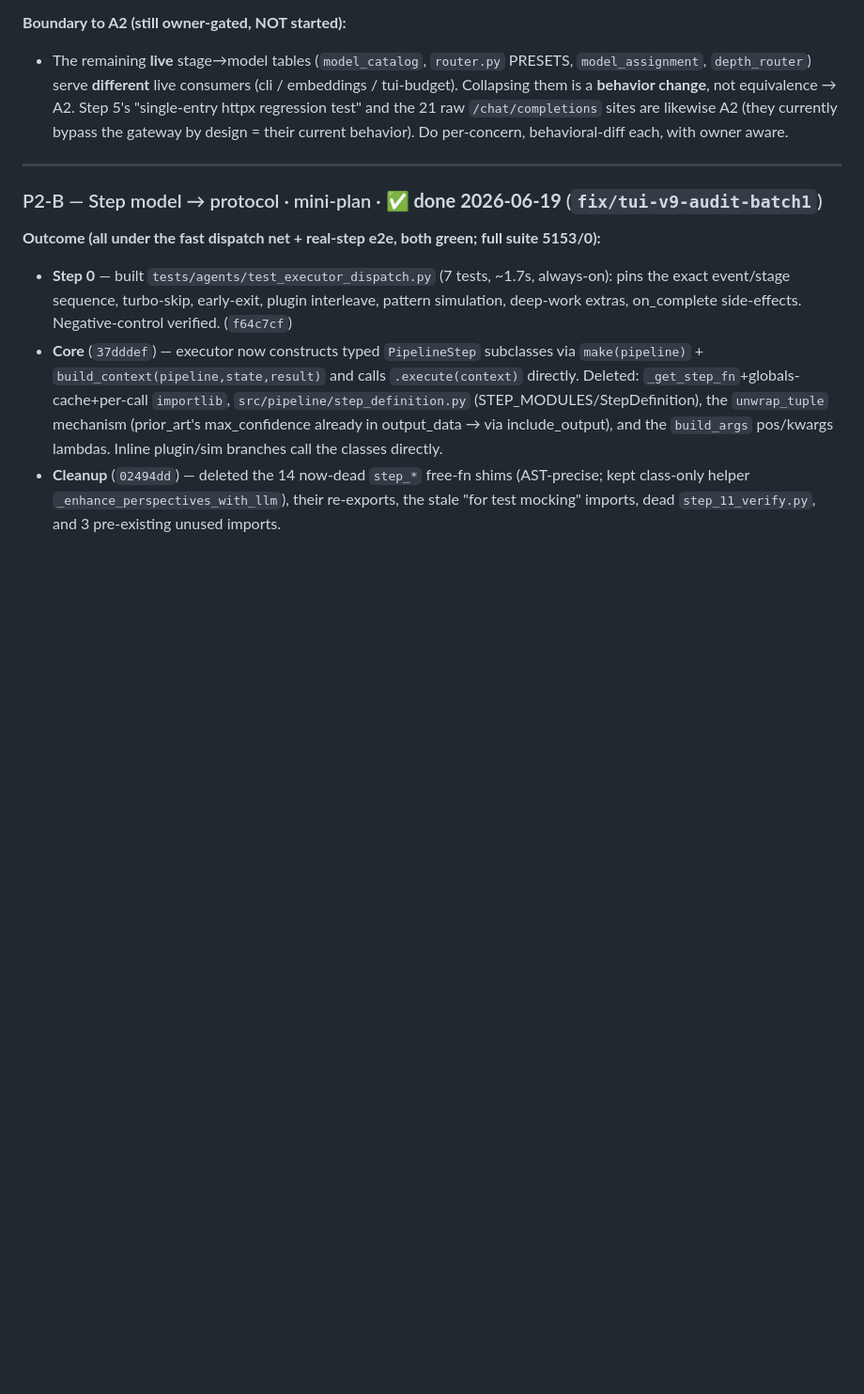
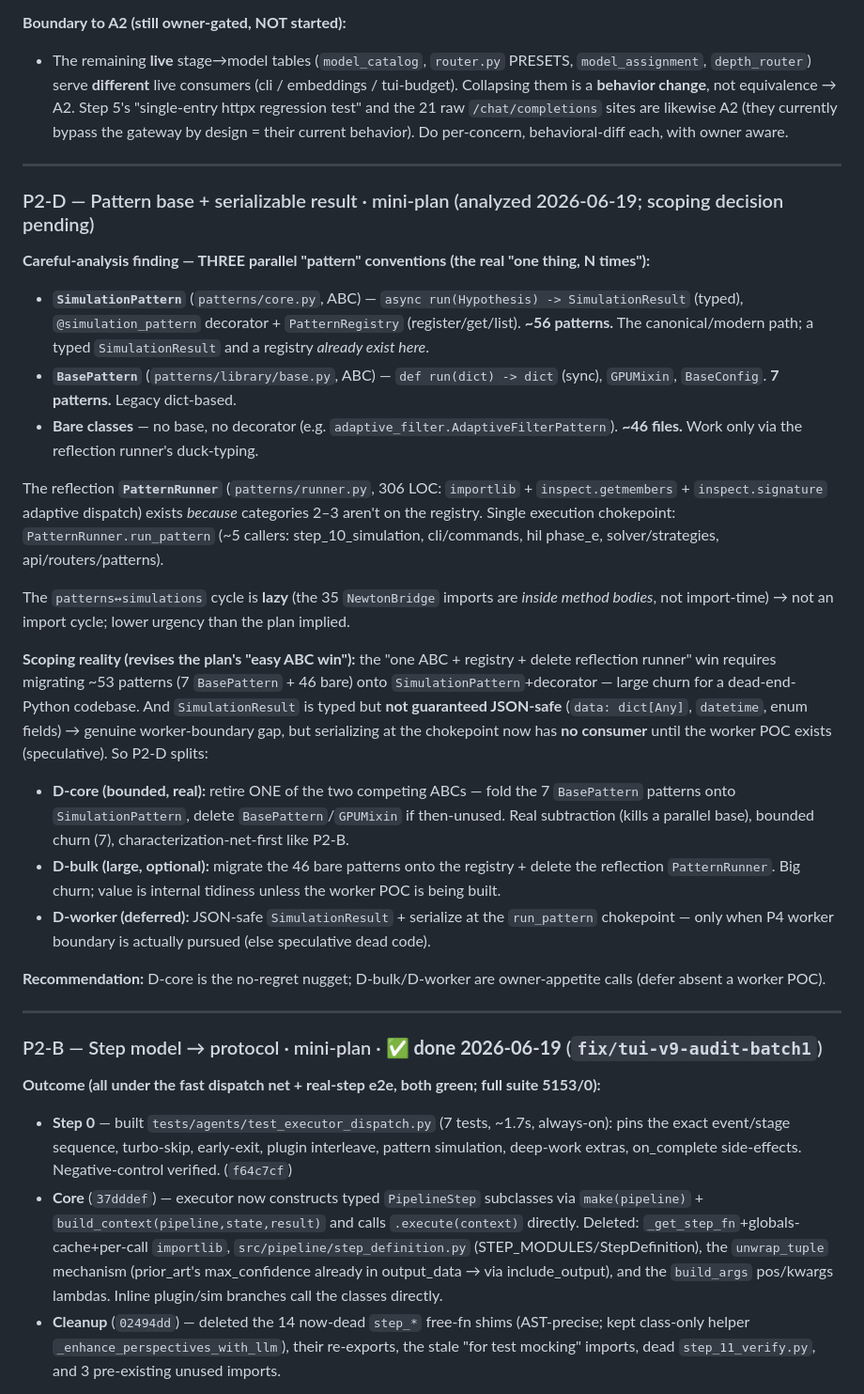
Before and after one commit to C4MIND/C4REQBER, a Markdown page: REWORK_PLAN.md, the part around the change. Shown at 94% size. Rendered like a GitHub page; blank space fills up the shorter version.

Commit message:
docs(plan): P2-D analysis — three parallel pattern conventions, scoped split
Found three competing "pattern" conventions: SimulationPattern+registry (56,
canonical, typed SimulationResult exists), BasePattern (7, legacy dict), bare
classes (46, reflection-only). The reflection PatternRunner papers over them.
patterns<->simulations cycle is lazy (runtime, not import-time). Split P2-D
into D-core (fold 7 BasePattern onto SimulationPattern — bounded no-regret),
D-bulk (46 bare -> registry, delete reflection runner — big churn), D-worker
(JSON-safe result at chokepoint — speculative until worker POC). Recommend
D-core; defer the rest absent a worker boundary.

Co-Authored-By: Claude Opus 4.8 (1M context) <noreply@anthropic.com>

```diff
--- a/REWORK_PLAN.md
+++ b/REWORK_PLAN.md
@@ -158,6 +158,26 @@ Each item ships as its own branch/commit, test-gated, with its mini-plan appende
 
 ---
 
+### P2-D — Pattern base + serializable result · mini-plan (analyzed 2026-06-19; scoping decision pending)
+
+**Careful-analysis finding — THREE parallel "pattern" conventions (the real "one thing, N times"):**
+- **`SimulationPattern`** (`patterns/core.py`, ABC) — `async run(Hypothesis) -> SimulationResult` (typed), `@simulation_pattern` decorator + `PatternRegistry` (register/get/list). **~56 patterns.** The canonical/modern path; a typed `SimulationResult` and a registry *already exist here*.
+- **`BasePattern`** (`patterns/library/base.py`, ABC) — `def run(dict) -> dict` (sync), `GPUMixin`, `BaseConfig`. **7 patterns.** Legacy dict-based.
+- **Bare classes** — no base, no decorator (e.g. `adaptive_filter.AdaptiveFilterPattern`). **~46 files.** Work only via the reflection runner's duck-typing.
+
+The reflection **`PatternRunner`** (`patterns/runner.py`, 306 LOC: `importlib` + `inspect.getmembers` + `inspect.signature` adaptive dispatch) exists *because* categories 2–3 aren't on the registry. Single execution chokepoint: `PatternRunner.run_pattern` (~5 callers: step_10_simulation, cli/commands, hil phase_e, solver/strategies, api/routers/patterns).
+
+The `patterns↔simulations` cycle is **lazy** (the 35 `NewtonBridge` imports are *inside method bodies*, not import-time) → not an import cycle; lower urgency than the plan implied.
+
+**Scoping reality (revises the plan's "easy ABC win"):** the "one ABC + registry + delete reflection runner" win requires migrating ~53 patterns (7 `BasePattern` + 46 bare) onto `SimulationPattern`+decorator — large churn for a dead-end-Python codebase. And `SimulationResult` is typed but **not guaranteed JSON-safe** (`data: dict[Any]`, `datetime`, enum fields) → genuine worker-boundary gap, but serializing at the chokepoint now has **no consumer** until the worker POC exists (speculative). So P2-D splits:
+- **D-core (bounded, real):** retire ONE of the two competing ABCs — fold the 7 `BasePattern` patterns onto `SimulationPattern`, delete `BasePattern`/`GPUMixin` if then-unused. Real subtraction (kills a parallel base), bounded churn (7), characterization-net-first like P2-B.
+- **D-bulk (large, optional):** migrate the 46 bare patterns onto the registry + delete the reflection `PatternRunner`. Big churn; value is internal tidiness unless the worker POC is being built.
+- **D-worker (deferred):** JSON-safe `SimulationResult` + serialize at the `run_pattern` chokepoint — only when P4 worker boundary is actually pursued (else speculative dead code).
+
+**Recommendation:** D-core is the no-regret nugget; D-bulk/D-worker are owner-appetite calls (defer absent a worker POC).
+
+---
+
 ### P2-B — Step model → protocol · mini-plan · **✅ done 2026-06-19** (`fix/tui-v9-audit-batch1`)
 
 **Outcome (all under the fast dispatch net + real-step e2e, both green; full suite 5153/0):**
```
